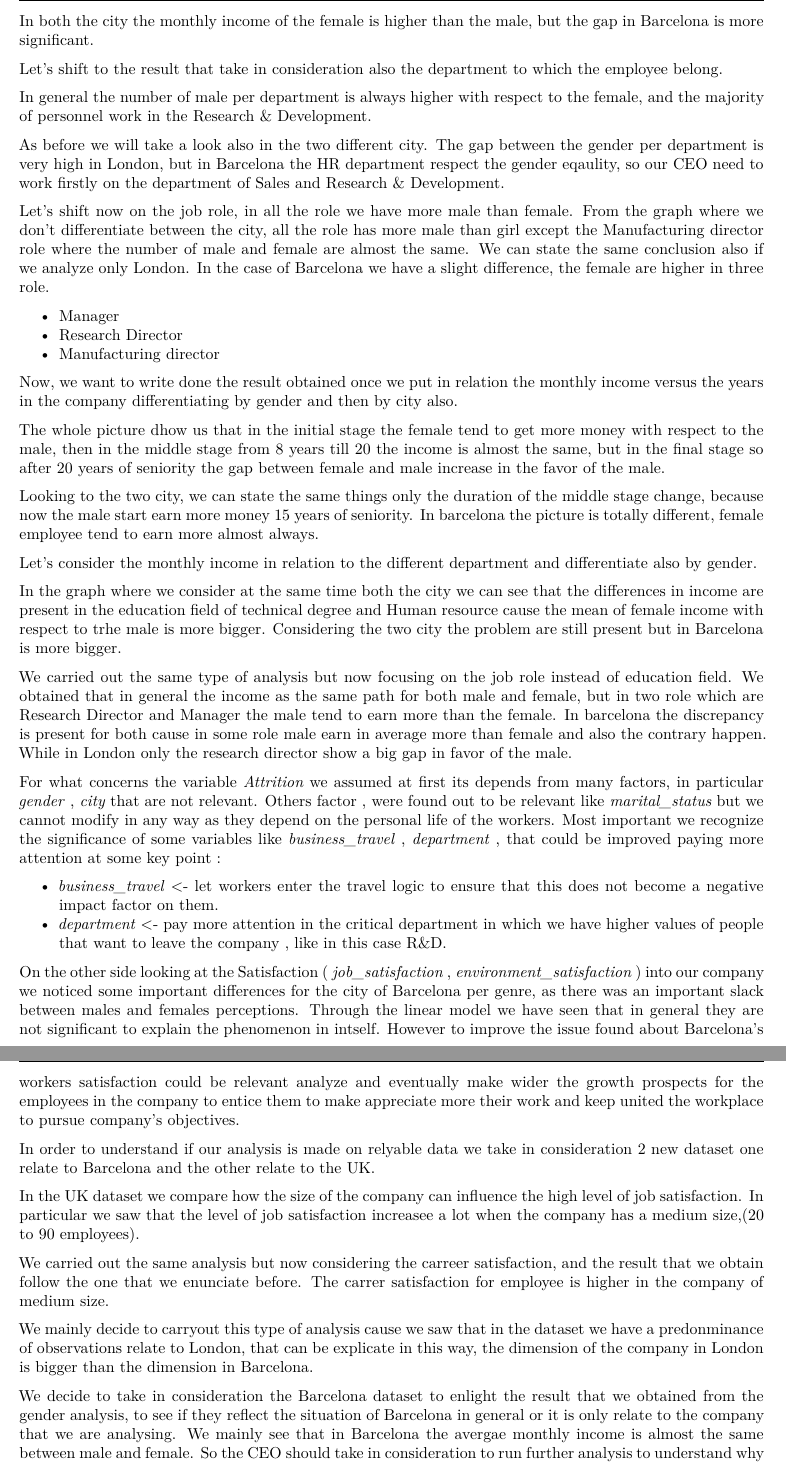
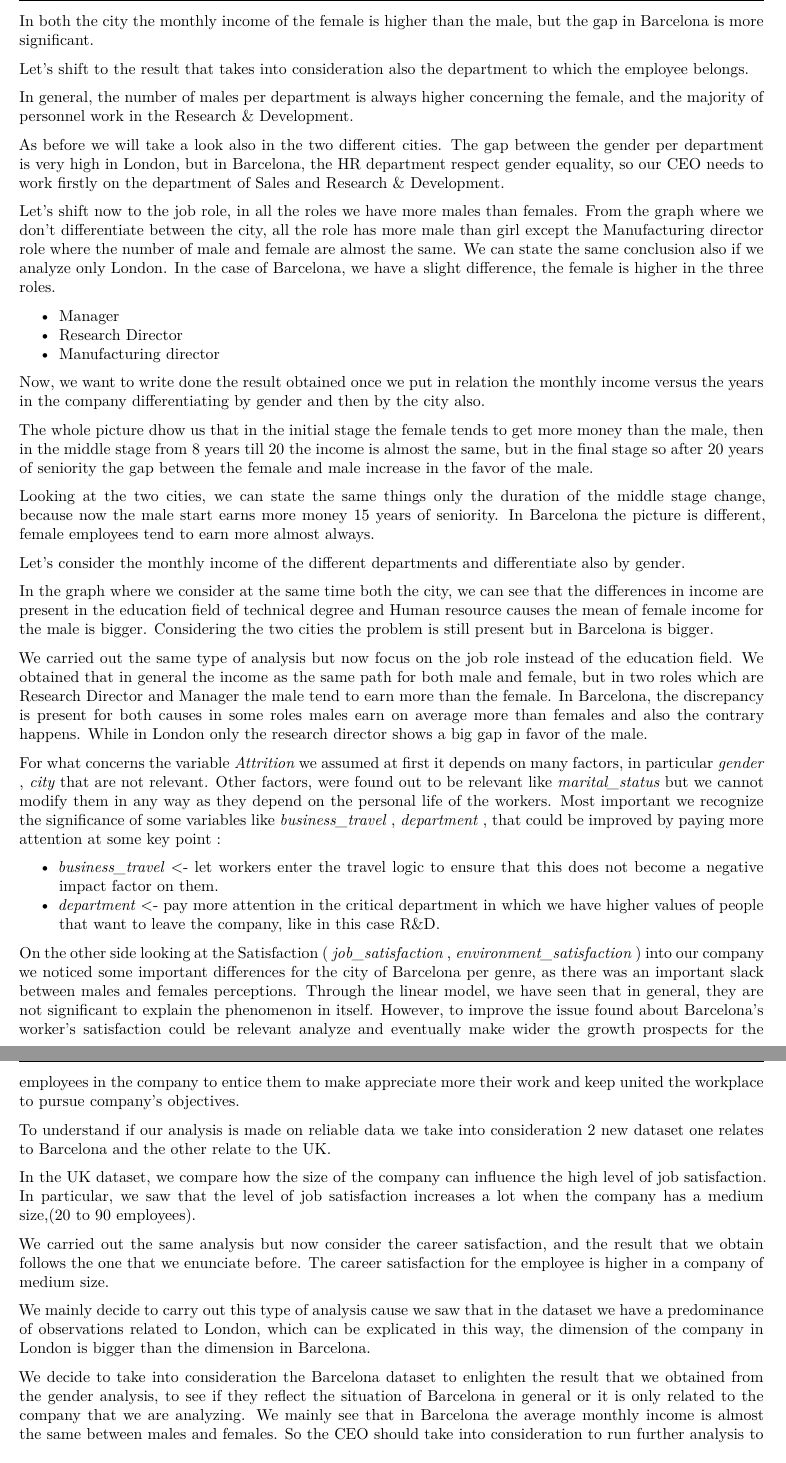
Before and after one commit to Ettore-Falde/Final_Project_Tools, an R Markdown document (project.Rmd): two parts of pages 31 and 32 of 32, joined at a grey line, cut so that both start at the same text. Rendered offline with R 4.5, knitr and Pandoc, then LaTeX, with nearby package versions; some code elsewhere in the file could not run offline.

Commit message:
text grammarly

```diff
--- a/project.Rmd
+++ b/project.Rmd
@@ -1283,50 +1280,52 @@ The next step will be to analyze the same point but after a distinction between
 
 In both the city the monthly income of the female is higher than the male, but the gap in Barcelona is more significant.
 
-Let's shift to the result that take in consideration also the department to which the employee belong.
+Let's shift to the result that takes into consideration also the department to which the employee belongs.
 
-In general the number of male per department is always higher with respect to the female, and the majority of personnel work in the Research & Development.
+In general, the number of males per department is always higher concerning the female, and the majority of personnel work in the Research & Development.
 
-As before we will take a look also in the two different city. The gap between the gender per department is very high in London, but in Barcelona the HR department respect the gender eqaulity, so our CEO need to work firstly on the department of Sales and Research & Development.
+As before we will take a look also in the two different cities. The gap between the gender per department is very high in London, but in Barcelona, the HR department respect gender equality, so our CEO needs to work firstly on the department of Sales and Research & Development.
 
-Let's shift now on the job role, in all the role we have more male than female. From the graph where we don't differentiate between the city, all the role has more male than girl except the Manufacturing director role where the number of male and female are almost the same. We can state the same conclusion also if we analyze only London. In the case of Barcelona we have a slight difference, the female are higher in three role.
+Let's shift now to the job role, in all the roles we have more males than females. From the graph where we don't differentiate between the city, all the role has more male than girl except the Manufacturing director role where the number of male and female are almost the same. We can state the same conclusion also if we analyze only London. In the case of Barcelona, we have a slight difference, the female is higher in the three roles.
 
 - Manager
 - Research Director
 - Manufacturing director
 
-Now, we want to write done the result obtained once we put in relation the monthly income versus the years in the company differentiating by gender and then by city also.
+Now, we want to write done the result obtained once we put in relation the monthly income versus the years in the company differentiating by gender and then by the city also.
 
-The whole picture dhow us that  in the initial stage the female tend to get more money with respect to the male, then in the middle stage from 8 years till 20 the income is almost the same, but in the final stage so after 20 years of seniority the gap between female and male increase in the favor of the male.
+The whole picture dhow us that in the initial stage the female tends to get more money than the male, then in the middle stage from 8 years till 20 the income is almost the same, but in the final stage so after 20 years of seniority the gap between the female and male increase in the favor of the male.
 
-Looking to the two city, we can state the same things only the duration of the middle stage change, because now the male start earn more money 15 years of seniority. In barcelona the picture is totally different, female employee tend to earn more almost always.
+Looking at the two cities, we can state the same things only the duration of the middle stage change, because now the male start earns more money 15 years of seniority. In Barcelona the picture is different, female employees tend to earn more almost always.
 
-Let's consider the monthly income in relation to the different department and differentiate also by gender.
+Let's consider the monthly income of the different departments and differentiate also by gender.
 
-In the graph where we consider at the same time both the city we can see that the differences in income are present in the education field of technical degree and Human resource cause the mean of female income with respect to trhe male is more bigger. Considering the two city the problem are still present but in Barcelona is more bigger.
+In the graph where we consider at the same time both the city, we can see that the differences in income are present in the education field of technical degree and Human resource causes the mean of female income for the male is bigger. Considering the two cities the problem is still present but in Barcelona is bigger.
 
-We carried out the same type of analysis but now focusing on the job role instead of education field. We obtained that in general the income as the same path for both male and female, but in two role which are Research Director and Manager the male tend to earn more than the female. In barcelona the discrepancy is present for both cause in some role male earn in average more than female and also the contrary happen. While in London only the research director show a big gap in favor of the male.
+We carried out the same type of analysis but now focus on the job role instead of the education field. We obtained that in general the income as the same path for both male and female, but in two roles which are Research Director and Manager the male tend to earn more than the female. In Barcelona, the discrepancy is present for both causes in some roles males earn on average more than females and also the contrary happens. While in London only the research director shows a big gap in favor of the male.
 
-For what concerns the variable _Attrition_ we assumed at first its depends from many factors, in particular _gender_ , _city_ that are not relevant. Others factor , were found out to be relevant like _marital_status_  but we cannot modify in any way as they depend on the personal life of the workers.
-Most important we recognize the significance of some variables like _business_travel_ , _department_ , that could be improved paying more attention at some key point :
+For what concerns the variable _Attrition_ we assumed at first it depends on many factors, in particular _gender_ , _city_ that are not relevant. Other factors, were found out to be relevant like _marital_status_  but we cannot modify them in any way as they depend on the personal life of the workers.
+Most important we recognize the significance of some variables like _business_travel_ , _department_ , that could be improved by paying more attention at some key point :
 
 - _business_travel_ <- let workers enter the travel logic to ensure that this does not become a negative impact factor on them.
-- _department_ <- pay more attention in the critical department in which we have higher values of people that want to leave the company , like in this case R&D.
+- _department_ <- pay more attention in the critical department in which we have higher values of people that want to leave the company, like in this case R&D.
 
 On the other side looking at the Satisfaction ( _job_satisfaction_ , _environment_satisfaction_ ) into our company we noticed some important differences for the city of Barcelona per genre, as there was an important slack between males and females perceptions.
-Through the linear model we have seen that in general they are not significant to explain the phenomenon in intself.
-However to improve the issue found about Barcelona's workers satisfaction could be relevant analyze and eventually make wider the growth prospects for the employees in the company to entice them to make appreciate more their work and keep united the workplace to pursue company's objectives.
+Through the linear model, we have seen that in general, they are not significant to explain the phenomenon in itself.
+However, to improve the issue found about Barcelona's worker's satisfaction could be relevant analyze and eventually make wider the growth prospects for the employees in the company to entice them to make appreciate more their work and keep united the workplace to pursue company's objectives.
 
-In order to understand if our analysis is made on relyable data we take in consideration 2 new dataset one relate to Barcelona and the other relate to the UK.
+To understand if our analysis is made on reliable data we take into consideration 2 new dataset one relates to Barcelona and the other relate to the UK.
 
-In the UK dataset we compare how the size of the company can influence the high level of job satisfaction. In particular we saw that the level of job satisfaction increasee a lot when the company has a medium size,(20 to 90 employees).
+In the UK dataset, we compare how the size of the company can influence the high level of job satisfaction. In particular, we saw that the level of job satisfaction increases a lot when the company has a medium size,(20 to 90 employees).
 
-We carried out the same analysis but now considering the carreer satisfaction, and the result that we obtain follow the one that we enunciate before. The carrer satisfaction  for employee is higher in the company of medium size.
+We carried out the same analysis but now consider the career satisfaction, and the result that we obtain follows the one that we enunciate before. The career satisfaction for the employee is higher in a company of medium size.
 
-We mainly decide to carryout this type of analysis cause we saw that in the dataset we have a predonminance of observations relate to London, that can be explicate in this way, the dimension of the company in London is bigger than the dimension in Barcelona.
+We mainly decide to carry out this type of analysis cause we saw that in the dataset we have a predominance of observations related to London, which can be explicated in this way, the dimension of the company in London is bigger than the dimension in Barcelona.
 
-We decide to take in consideration the Barcelona dataset to enlight the result that we obtained from the gender analysis, to see if they reflect the situation of Barcelona in general or it is only relate to the company that we are analysing.
-We mainly see that in Barcelona the avergae monthly income is almost the same between male and female. So the CEO should take in consideration to run further analysis to understand why we have so much difference between the male and female monthly income.
+We decide to take into consideration the Barcelona dataset to enlighten the result that we obtained from the gender analysis, to see if they reflect the situation of Barcelona in general or it is only related to the company that we are analyzing.
+We mainly see that in Barcelona the average monthly income is almost the same between males and females. So the CEO should take into consideration to run further analysis to understand why we have so much difference between the male and female monthly income.
+
+
 # Referemces
 1. _M., L. (2004). Moneyball: The art of winning an unfair game. New york: John Wiley and sons._
 2. Wickham et al., (2019). Welcome to the tidyverse. Journal of Open Source Software, 4(43), 1686, https://doi.org/10.21105/joss.01686
```
Also changed, not shown: project.pdf, project.Rmd (19 more changed lines), 1 other file.
